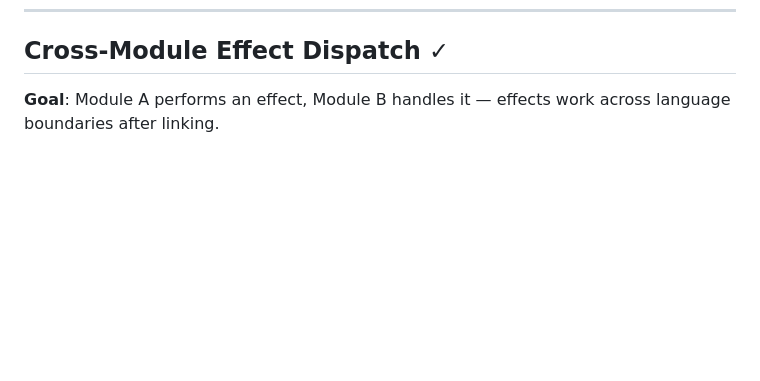
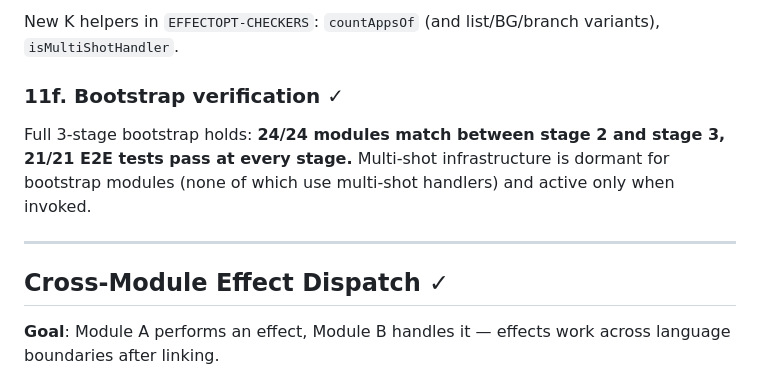
Before and after one commit to NadiaYvette/frankenstein, a Markdown page: ROADMAP.md, the part around one of its changes. Rendered like a GitHub page; blank space fills up the shorter version.

```diff
--- a/ROADMAP.md
+++ b/ROADMAP.md
@@ -751,3 +829,15 @@ produces 3628800. All 56 cabal tests pass plus 2 new Scheme structural tests.
+New K helpers in `EFFECTOPT-CHECKERS`: `countAppsOf` (and list/BG/branch
+variants), `isMultiShotHandler`.
+
+### 11f. Bootstrap verification ✓
+
+Full 3-stage bootstrap holds: **24/24 modules match between stage 2
+and stage 3, 21/21 E2E tests pass at every stage.** Multi-shot
+infrastructure is dormant for bootstrap modules (none of which use
+multi-shot handlers) and active only when invoked.
+
+---
+
 ## Cross-Module Effect Dispatch ✓
 
 **Goal**: Module A performs an effect, Module B handles it — effects work across
```
Also changed, not shown: other parts of ROADMAP.md (+78 -0 lines), docs/multi-shot-design.md (+20 -9 lines).
